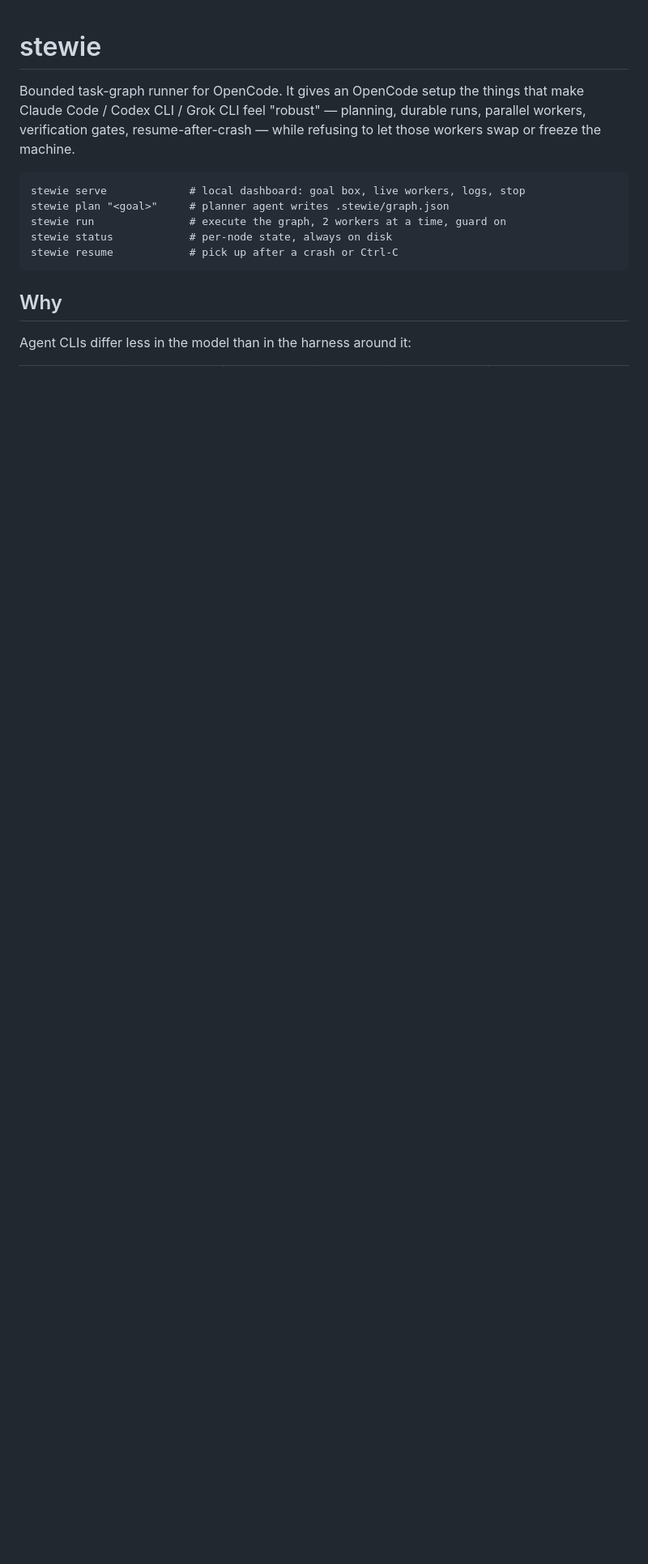
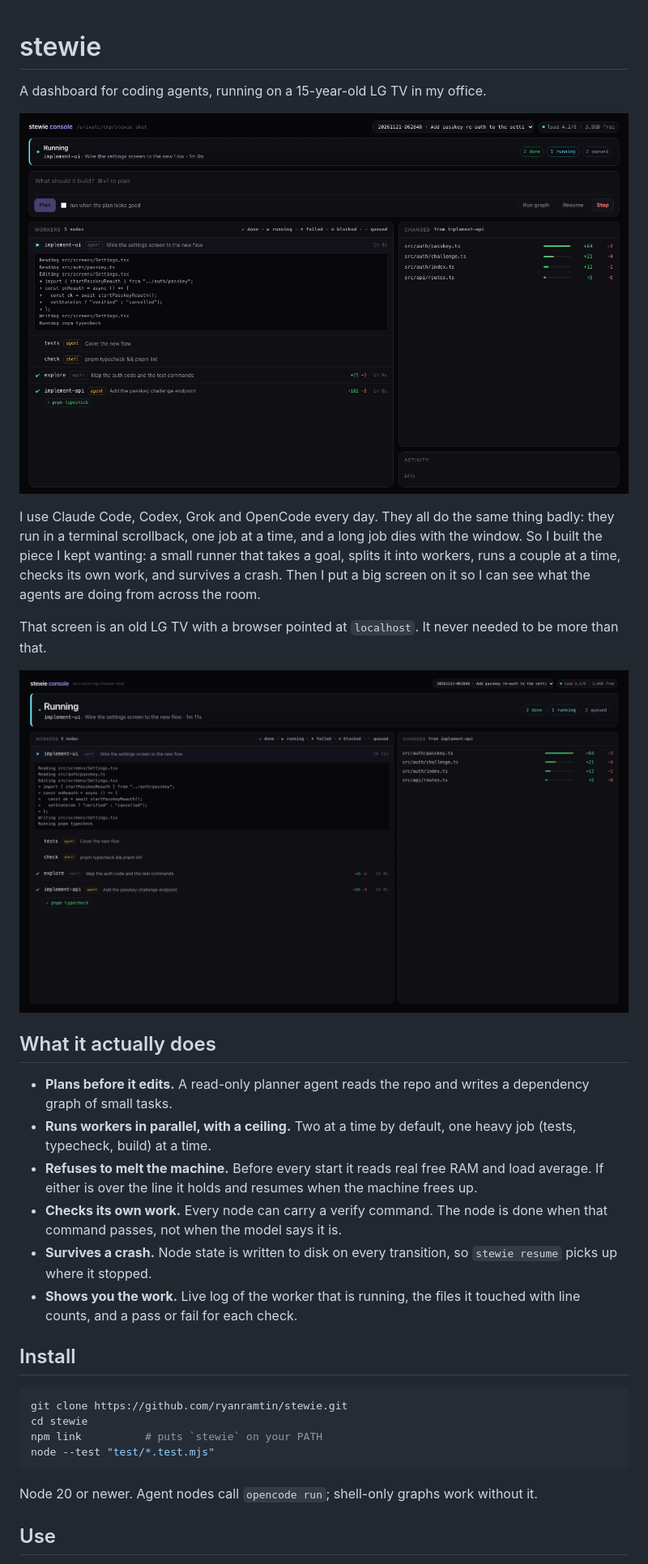
Before and after one commit to ryanramtin/stewie, a Markdown page: README.md, the part around one of its changes. Shown at 81% size. GitHub-like rendering; pictures changed too: docs/screenshot-tv.png (added), docs/screenshot.png (added); blank space fills up the shorter version.

Commit message:
open source: MIT license, README, tv mode, lan flag, demo seeder

````diff
--- a/README.md
+++ b/README.md
@@ -1,19 +1,39 @@
 # stewie
 
-Bounded task-graph runner for OpenCode. It gives an OpenCode setup the things that
-make Claude Code / Codex CLI / Grok CLI feel "robust" — planning, durable runs,
-parallel workers, verification gates, resume-after-crash — while refusing to let
-those workers swap or freeze the machine.
+A dashboard for coding agents, running on a 15-year-old LG TV in my office.
 
-```
-stewie serve             # local dashboard: goal box, live workers, logs, stop
-stewie plan "<goal>"     # planner agent writes .stewie/graph.json
-stewie run               # execute the graph, 2 workers at a time, guard on
-stewie status            # per-node state, always on disk
-stewie resume            # pick up after a crash or Ctrl-C
+![the console](docs/screenshot.png)
+
+I use Claude Code, Codex, Grok and OpenCode every day. They all do the same thing badly:
+they run in a terminal scrollback, one job at a time, and a long job dies with the window.
+So I built the piece I kept wanting: a small runner that takes a goal, splits it into
+workers, runs a couple at a time, checks its own work, and survives a crash. Then I put a
+big screen on it so I can see what the agents are doing from across the room.
+
+That screen is an old LG TV with a browser pointed at `localhost`. It never needed to be
+more than that.
+
+![tv mode](docs/screenshot-tv.png)
+
+## What it actually does
+
+- **Plans before it edits.** A read-only planner agent reads the repo and writes a dependency graph of small tasks.
+- **Runs workers in parallel, with a ceiling.** Two at a time by default, one heavy job (tests, typecheck, build) at a time.
+- **Refuses to melt the machine.** Before every start it reads real free RAM and load average. If either is over the line it holds and resumes when the machine frees up.
+- **Checks its own work.** Every node can carry a verify command. The node is done when that command passes, not when the model says it is.
+- **Survives a crash.** Node state is written to disk on every transition, so `stewie resume` picks up where it stopped.
+- **Shows you the work.** Live log of the worker that is running, the files it touched with line counts, and a pass or fail for each check.
+
+## Install
+
+```bash
+git clone https://github.com/ryanramtin/stewie.git
+cd stewie
+npm link          # puts `stewie` on your PATH
+node --test "test/*.test.mjs"
 ```
 
-## Why
+Node 20 or newer. Agent nodes call `opencode run`; shell-only graphs work without it.
 
-Agent CLIs differ less in the model than in the harness around it:
+## Use
 
````
Also changed, not shown: other parts of README.md (+39 -76 lines), 9 other files.
